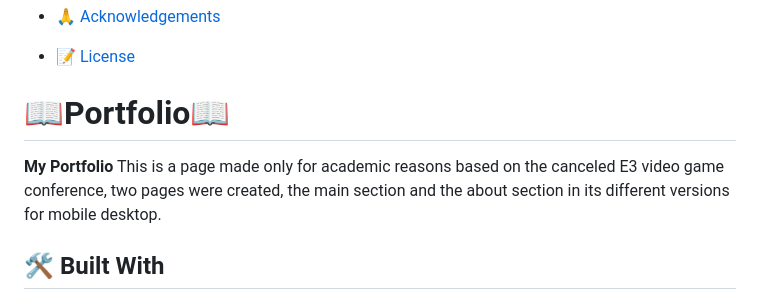
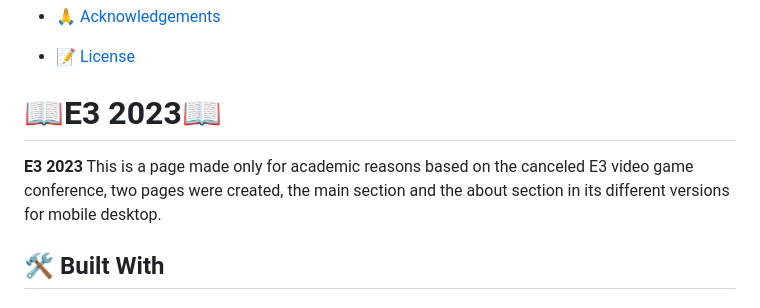
Before and after one commit to CarlosZ96/Capstone-Conference, a Markdown page: README.md, the part around the change. Rendered like a GitHub page.

Commit message:
Update README.md
Min text changes.

```diff
--- a/README.md
+++ b/README.md
@@ -27,9 +27,9 @@
 
 <!-- PROJECT DESCRIPTION -->
 
-# 📖Portfolio📖 <a name="about-project"></a>
+# 📖E3 2023📖 <a name="about-project"></a>
 
-**My Portfolio** This is a page made only for academic reasons based on the canceled E3 video game conference, two pages were created, the main section and the about section in its different versions for mobile desktop.
+**E3 2023** This is a page made only for academic reasons based on the canceled E3 video game conference, two pages were created, the main section and the about section in its different versions for mobile desktop.
 
 ## 🛠 Built With <a name="built-with"></a>
 
```
